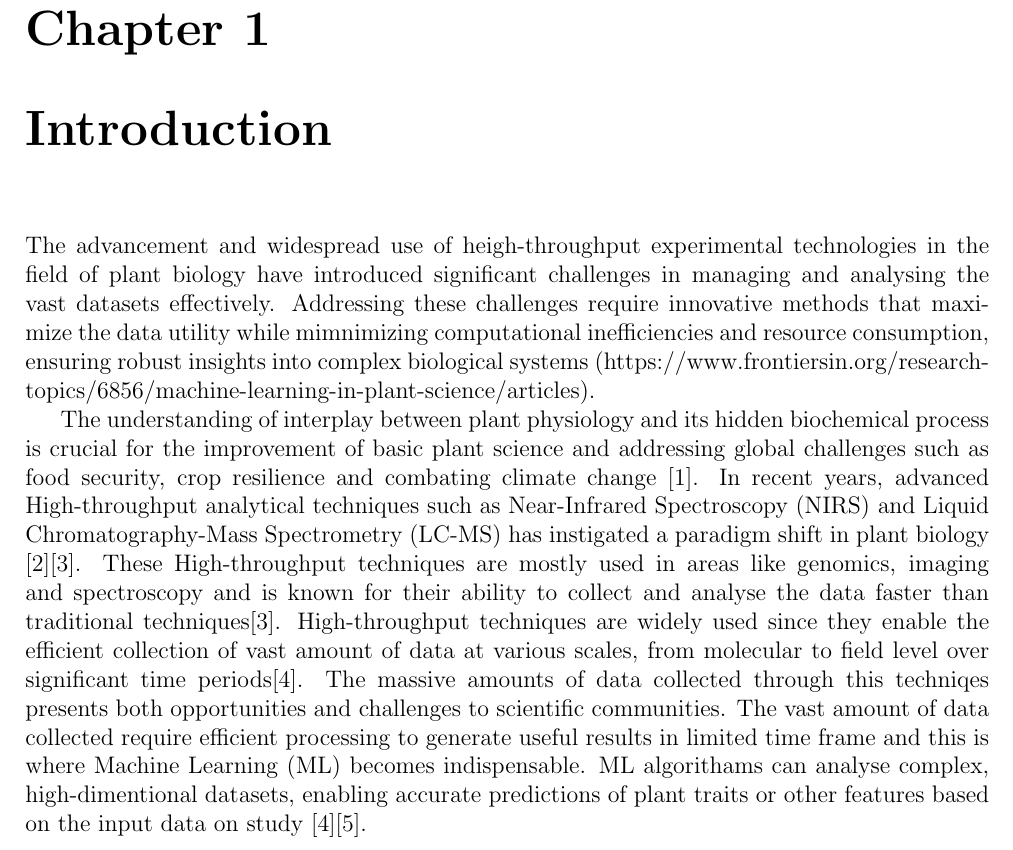
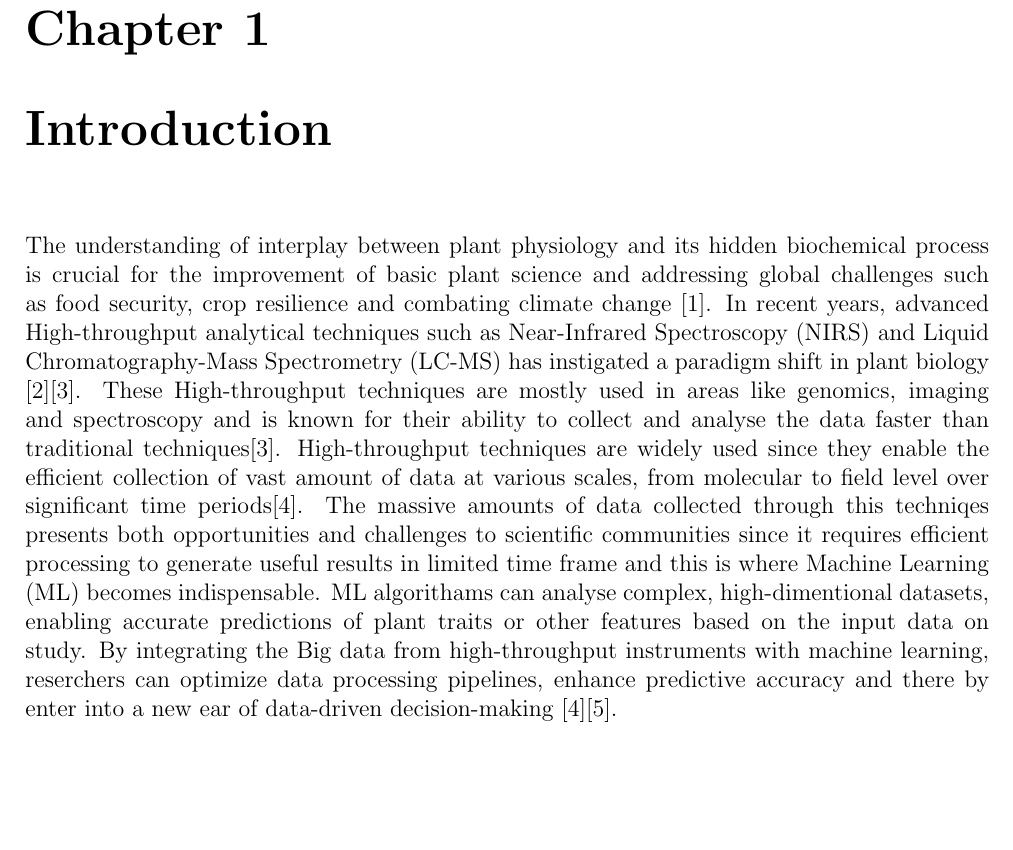
Before and after one commit to georgejr45/Thesis, a LaTeX document (main.tex): part of page 3 of 7, cut so that both start at the same text, the shorter picture padded with empty space. Compiled offline with pdfLaTeX.

Commit message:
intro update

```diff
--- a/main.tex
+++ b/main.tex
@@ -40,21 +40,13 @@
 % Chapters and Sections
 
 \chapter{Introduction}
-The advancement and widespread use of heigh-throughput experimental
-technologies in the field of plant biology have introduced significant
-challenges in managing and analysing the vast datasets effectively. Addressing
-these challenges require innovative methods that maximize the data utility
-while mimnimizing computational inefficiencies and resource consumption, ensuring
-robust insights into complex biological systems (https://www.frontiersin.org/research-topics/6856/machine-learning-in-plant-science/articles).
-
-
 
 The understanding of interplay between plant physiology and its hidden biochemical process is crucial for the improvement of basic plant science and addressing global challenges such as food security, crop resilience and combating climate change [1].
 In recent years, advanced High-throughput analytical techniques such as Near-Infrared Spectroscopy (NIRS) and Liquid Chromatography-Mass Spectrometry (LC-MS) has instigated a paradigm shift in plant biology [2][3].
 These High-throughput techniques are mostly used in areas like genomics, imaging and spectroscopy and is known for their ability to collect and analyse the data faster than traditional techniques[3].
 High-throughput techniques are widely used since they enable the efficient collection of vast amount of data at various scales, from molecular to field level over significant time periods[4].
-The massive amounts of data collected through this techniqes presents both opportunities and challenges to scientific communities. The vast amount of data collected require efficient processing to generate useful results in limited time frame and this is where Machine Learning (ML) becomes indispensable.
-ML algorithams can analyse complex, high-dimentional datasets, enabling accurate predictions of plant traits or other features based on the input data on study [4][5].
+The massive amounts of data collected through this techniqes presents both opportunities and challenges to scientific communities since it requires efficient processing to generate useful results in limited time frame and this is where Machine Learning (ML) becomes indispensable.
+ML algorithams can analyse complex, high-dimentional datasets, enabling accurate predictions of plant traits or other features based on the input data on study. By integrating the Big data from high-throughput instruments with machine learning, reserchers can optimize data processing pipelines, enhance predictive accuracy and there by enter into a new ear of data-driven decision-making [4][5].
 
 
 \chapter{Background}
```
Also changed, not shown: main.pdf, 3 other files.
